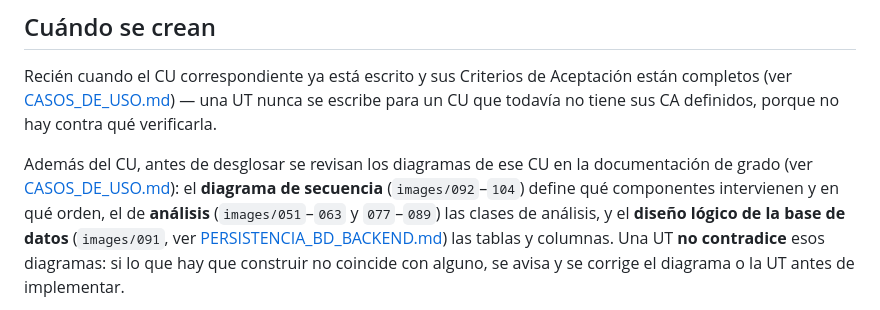
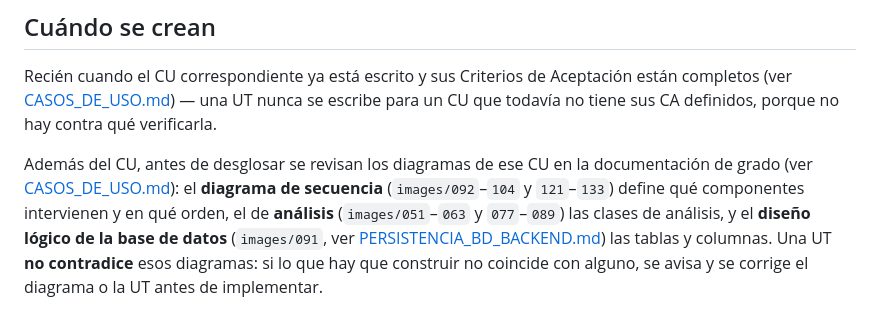
Before and after one commit to Mau8877/ComedorUAGRM, a Markdown page: .claude/rules/UNIDADES_DE_TRABAJO.md, the part around the change. GitHub-like rendering.

```diff
--- a/.claude/rules/UNIDADES_DE_TRABAJO.md
+++ b/.claude/rules/UNIDADES_DE_TRABAJO.md
@@ -25,7 +25,7 @@ definidos, porque no hay contra qué verificarla.
 
 Además del CU, antes de desglosar se revisan los diagramas de ese CU en la
 documentación de grado (ver [CASOS_DE_USO.md](CASOS_DE_USO.md#fuente-de-verdad-la-documentación-de-grado)):
-el **diagrama de secuencia** (`images/092`–`104`) define qué componentes
+el **diagrama de secuencia** (`images/092`–`104` y `121`–`133`) define qué componentes
 intervienen y en qué orden, el de **análisis** (`images/051`–`063` y
 `077`–`089`) las clases de análisis, y el **diseño lógico de la base de
 datos** (`images/091`, ver
```
Also changed, not shown: .claude/rules/CASOS_DE_USO.md (+3 -2 lines).
